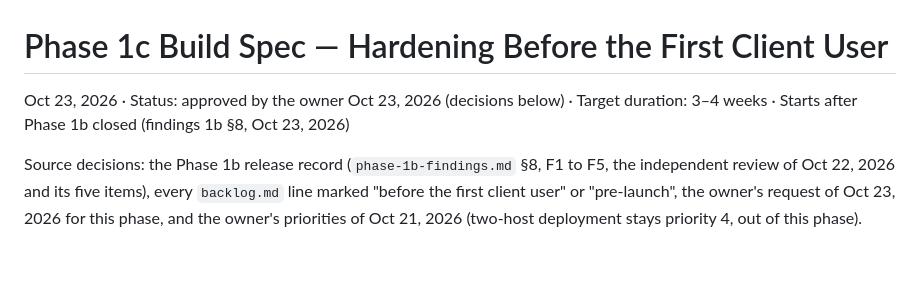
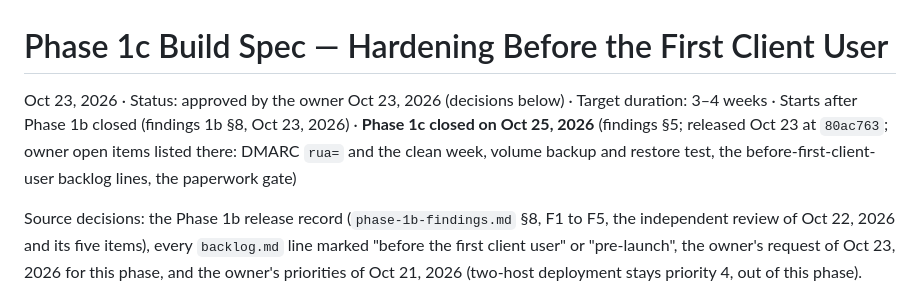
Before and after one commit to pluralfutures/ask.spore, a Markdown page: design/specs/phase-1c-build-spec.md, the part around the change. GitHub-like rendering; blank space fills up the shorter version.

```diff
--- a/design/specs/phase-1c-build-spec.md
+++ b/design/specs/phase-1c-build-spec.md
@@ -1,6 +1,6 @@
 # Phase 1c Build Spec — Hardening Before the First Client User
 
-Oct 23, 2026 · Status: approved by the owner Oct 23, 2026 (decisions below) · Target duration: 3–4 weeks · Starts after Phase 1b closed (findings 1b §8, Oct 23, 2026)
+Oct 23, 2026 · Status: approved by the owner Oct 23, 2026 (decisions below) · Target duration: 3–4 weeks · Starts after Phase 1b closed (findings 1b §8, Oct 23, 2026) · **Phase 1c closed on Oct 25, 2026** (findings §5; released Oct 23 at `80ac763`; owner open items listed there: DMARC `rua=` and the clean week, volume backup and restore test, the before-first-client-user backlog lines, the paperwork gate)
 
 Source decisions: the Phase 1b release record (`phase-1b-findings.md` §8, F1 to F5, the
 independent review of Oct 22, 2026 and its five items), every `backlog.md` line marked
```
Also changed, not shown: design/specs/phase-1c-findings.md (+1 -1 lines).
